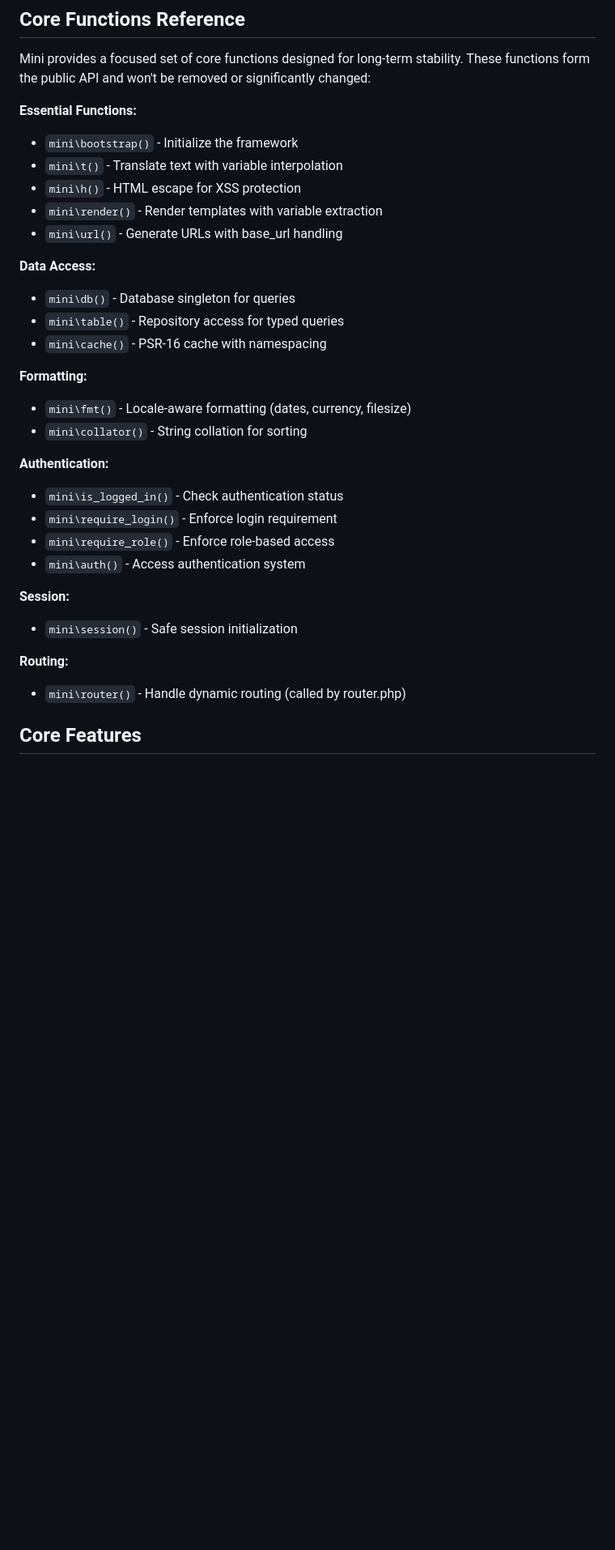
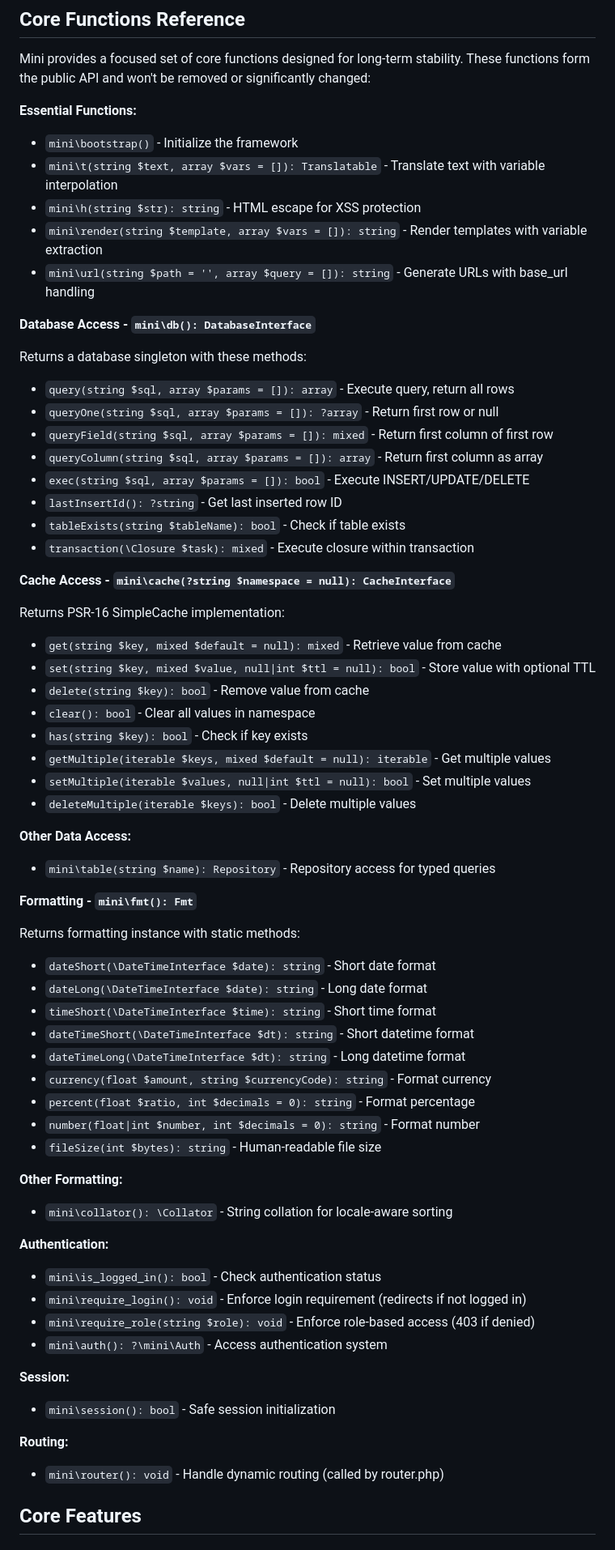
Before and after one commit to frodeborli/fubber-mini, a Markdown page: README.md, the part around the change. Shown at 81% size. Rendered like a GitHub page; blank space fills up the shorter version.

Commit message:
Expand Core Functions Reference with detailed method signatures
Added comprehensive API reference for skilled developers:

Database (mini\db()):
- All 8 DatabaseInterface methods with signatures
- query(), queryOne(), queryField(), queryColumn()
- exec(), lastInsertId(), tableExists(), transaction()

Cache (mini\cache()):
- Confirmed returns PSR-16 \Psr\SimpleCache\CacheInterface
- All 8 PSR-16 methods documented
- get(), set(), delete(), clear(), has()
- getMultiple(), setMultiple(), deleteMultiple()

Formatting (mini\fmt()):
- All 9 formatting methods with signatures
- Date/time: dateShort(), dateLong(), timeShort(), etc.
- Numbers: currency(), percent(), number(), fileSize()

This makes the Core Functions Reference a primary quick reference
for experienced developers who want complete method signatures.

```diff
--- a/README.md
+++ b/README.md
@@ -16,31 +16,65 @@ Mini provides a focused set of core functions designed for long-term stability.
 
 **Essential Functions:**
 - `mini\bootstrap()` - Initialize the framework
-- `mini\t()` - Translate text with variable interpolation
-- `mini\h()` - HTML escape for XSS protection
-- `mini\render()` - Render templates with variable extraction
-- `mini\url()` - Generate URLs with base_url handling
+- `mini\t(string $text, array $vars = []): Translatable` - Translate text with variable interpolation
+- `mini\h(string $str): string` - HTML escape for XSS protection
+- `mini\render(string $template, array $vars = []): string` - Render templates with variable extraction
+- `mini\url(string $path = '', array $query = []): string` - Generate URLs with base_url handling
 
-**Data Access:**
-- `mini\db()` - Database singleton for queries
-- `mini\table()` - Repository access for typed queries
-- `mini\cache()` - PSR-16 cache with namespacing
+**Database Access - `mini\db(): DatabaseInterface`**
 
-**Formatting:**
-- `mini\fmt()` - Locale-aware formatting (dates, currency, filesize)
-- `mini\collator()` - String collation for sorting
+Returns a database singleton with these methods:
+- `query(string $sql, array $params = []): array` - Execute query, return all rows
+- `queryOne(string $sql, array $params = []): ?array` - Return first row or null
+- `queryField(string $sql, array $params = []): mixed` - Return first column of first row
+- `queryColumn(string $sql, array $params = []): array` - Return first column as array
+- `exec(string $sql, array $params = []): bool` - Execute INSERT/UPDATE/DELETE
+- `lastInsertId(): ?string` - Get last inserted row ID
+- `tableExists(string $tableName): bool` - Check if table exists
+- `transaction(\Closure $task): mixed` - Execute closure within transaction
+
+**Cache Access - `mini\cache(?string $namespace = null): CacheInterface`**
+
+Returns PSR-16 SimpleCache implementation:
+- `get(string $key, mixed $default = null): mixed` - Retrieve value from cache
+- `set(string $key, mixed $value, null|int $ttl = null): bool` - Store value with optional TTL
+- `delete(string $key): bool` - Remove value from cache
+- `clear(): bool` - Clear all values in namespace
+- `has(string $key): bool` - Check if key exists
+- `getMultiple(iterable $keys, mixed $default = null): iterable` - Get multiple values
+- `setMultiple(iterable $values, null|int $ttl = null): bool` - Set multiple values
+- `deleteMultiple(iterable $keys): bool` - Delete multiple values
+
+**Other Data Access:**
+- `mini\table(string $name): Repository` - Repository access for typed queries
+
+**Formatting - `mini\fmt(): Fmt`**
+
+Returns formatting instance with static methods:
+- `dateShort(\DateTimeInterface $date): string` - Short date format
+- `dateLong(\DateTimeInterface $date): string` - Long date format
+- `timeShort(\DateTimeInterface $time): string` - Short time format
+- `dateTimeShort(\DateTimeInterface $dt): string` - Short datetime format
+- `dateTimeLong(\DateTimeInterface $dt): string` - Long datetime format
+- `currency(float $amount, string $currencyCode): string` - Format currency
+- `percent(float $ratio, int $decimals = 0): string` - Format percentage
+- `number(float|int $number, int $decimals = 0): string` - Format number
+- `fileSize(int $bytes): string` - Human-readable file size
+
+**Other Formatting:**
+- `mini\collator(): \Collator` - String collation for locale-aware sorting
 
 **Authentication:**
-- `mini\is_logged_in()` - Check authentication status
-- `mini\require_login()` - Enforce login requirement
-- `mini\require_role()` - Enforce role-based access
-- `mini\auth()` - Access authentication system
+- `mini\is_logged_in(): bool` - Check authentication status
+- `mini\require_login(): void` - Enforce login requirement (redirects if not logged in)
+- `mini\require_role(string $role): void` - Enforce role-based access (403 if denied)
+- `mini\auth(): ?\mini\Auth` - Access authentication system
 
 **Session:**
-- `mini\session()` - Safe session initialization
+- `mini\session(): bool` - Safe session initialization
 
 **Routing:**
-- `mini\router()` - Handle dynamic routing (called by router.php)
+- `mini\router(): void` - Handle dynamic routing (called by router.php)
 
 ## Core Features
 
```
